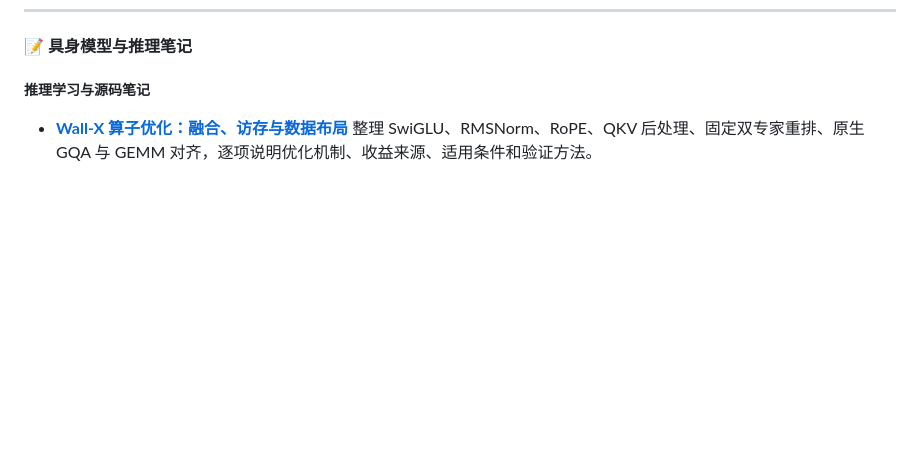
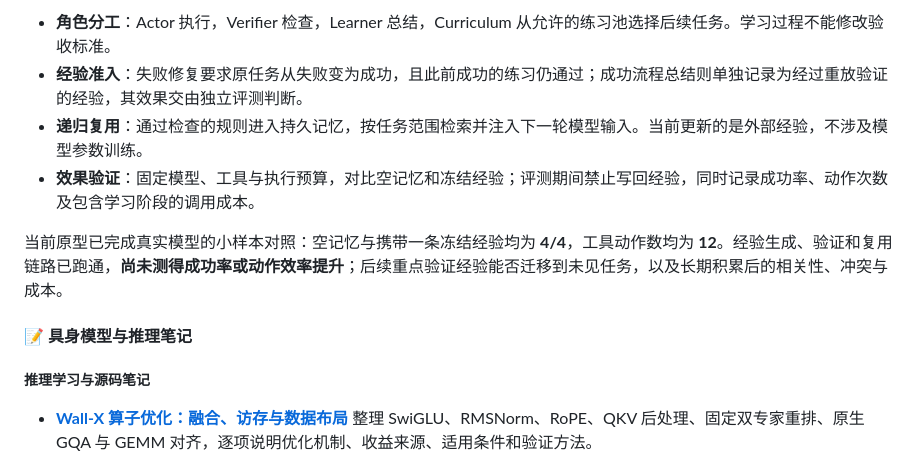
Before and after one commit to xiaojunjie222/xiaojunjie222, a Markdown page: README.md, the part around one of its changes. Drawn GitHub-style; blank space fills up the shorter version.

```diff
--- a/README.md
+++ b/README.md
@@ -50,3 +65,10 @@
+- **角色分工**：Actor 执行，Verifier 检查，Learner 总结，Curriculum 从允许的练习池选择后续任务。学习过程不能修改验收标准。
+- **经验准入**：失败修复要求原任务从失败变为成功，且此前成功的练习仍通过；成功流程总结则单独记录为经过重放验证的经验，其效果交由独立评测判断。
+- **递归复用**：通过检查的规则进入持久记忆，按任务范围检索并注入下一轮模型输入。当前更新的是外部经验，不涉及模型参数训练。
+- **效果验证**：固定模型、工具与执行预算，对比空记忆和冻结经验；评测期间禁止写回经验，同时记录成功率、动作次数及包含学习阶段的调用成本。
+
+当前原型已完成真实模型的小样本对照：空记忆与携带一条冻结经验均为 **4/4**，工具动作数均为 **12**。经验生成、验证和复用链路已跑通，**尚未测得成功率或动作效率提升**；后续重点验证经验能否迁移到未见任务，以及长期积累后的相关性、冲突与成本。
+
 #### 📝 具身模型与推理笔记
 
 ##### 推理学习与源码笔记
```
Also changed, not shown: other parts of README.md (+15 -0 lines).
